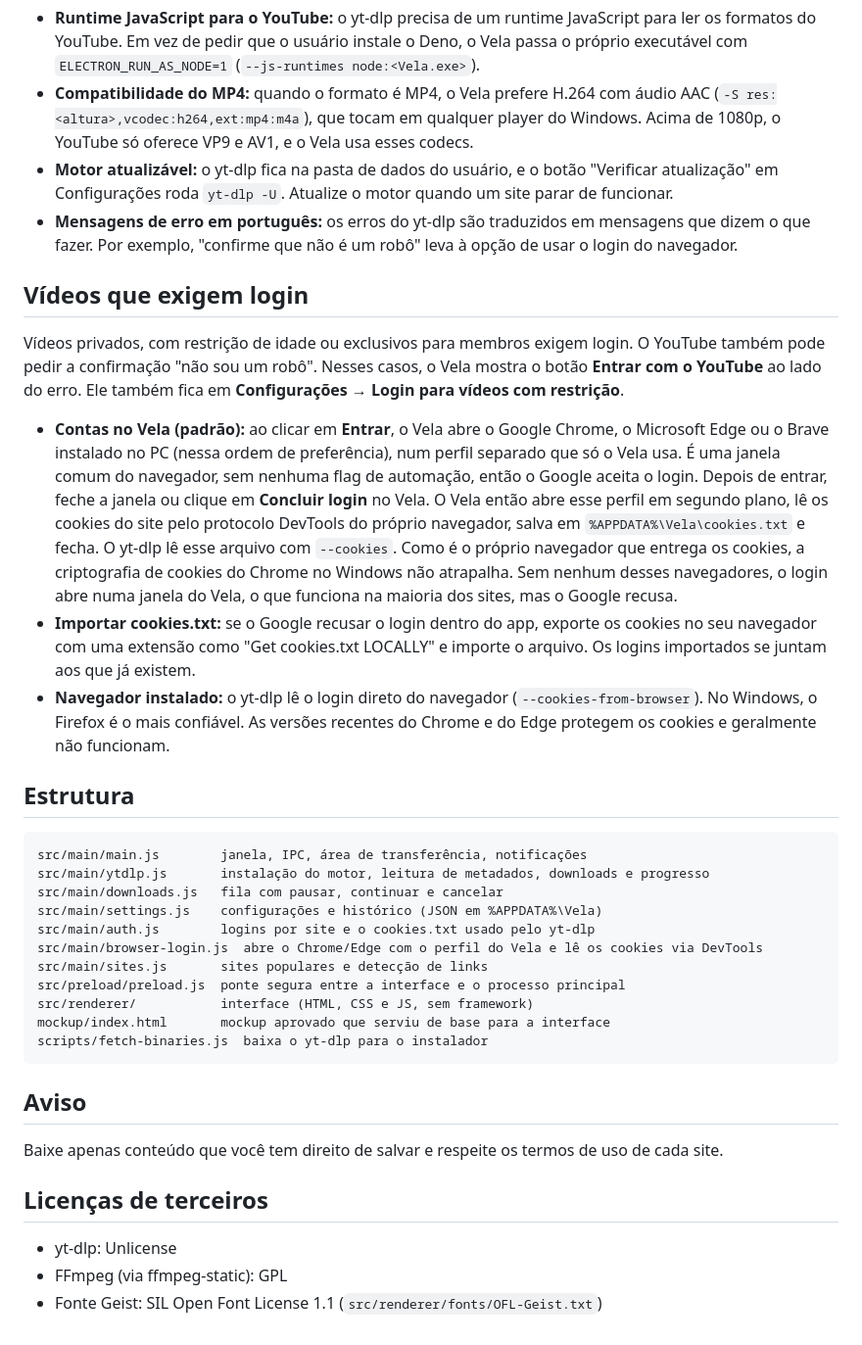
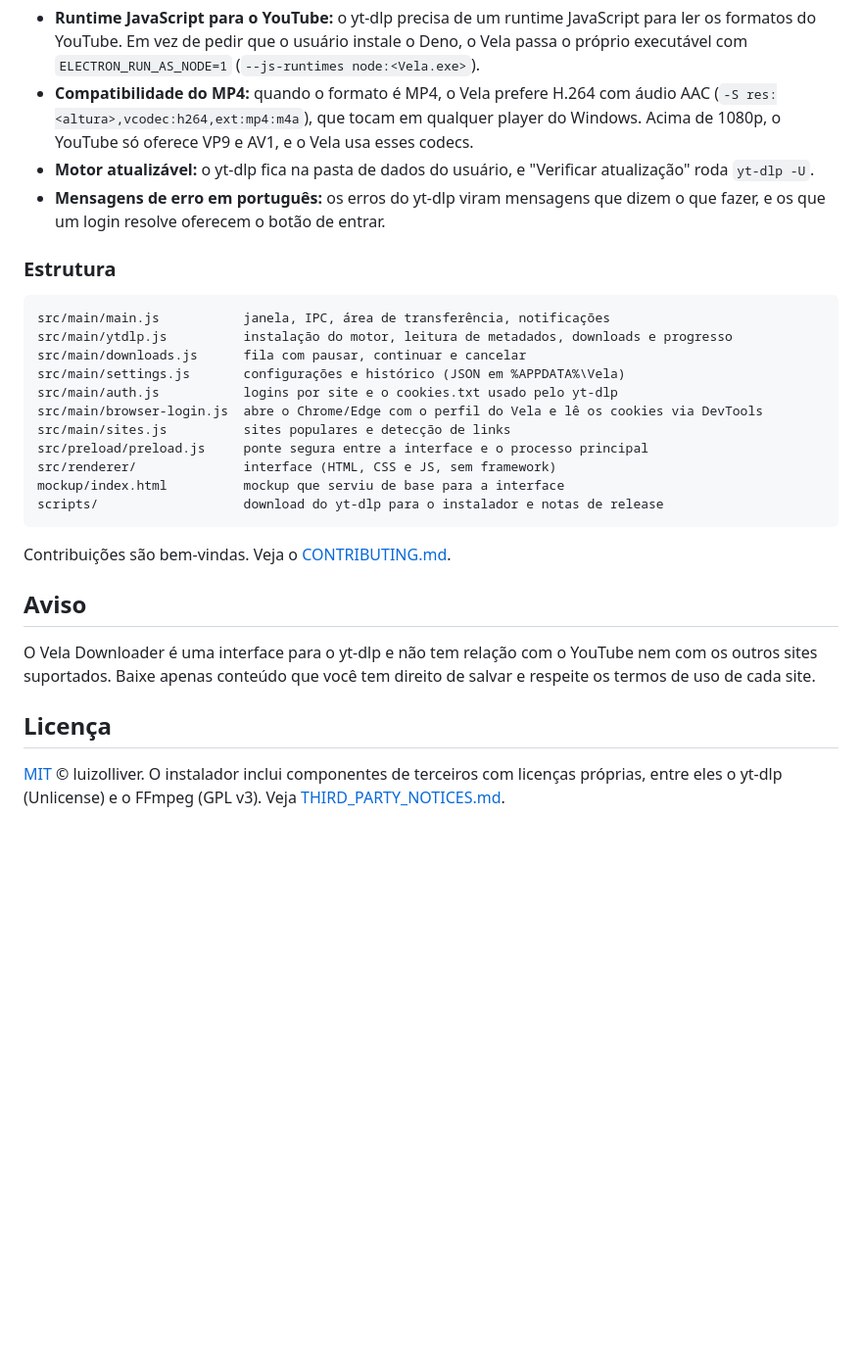
Before and after one commit to luizolliver/youtube-dl, a Markdown page: README.md, the part around one of its changes. Shown at 98% size. Drawn GitHub-style; blank space fills up the shorter version.

````diff
--- a/README.md
+++ b/README.md
@@ -53,39 +94,31 @@ O comando baixa o `yt-dlp.exe` para `resources/bin`, que vai embutido no instala
 
 - **Runtime JavaScript para o YouTube:** o yt-dlp precisa de um runtime JavaScript para ler os formatos do YouTube. Em vez de pedir que o usuário instale o Deno, o Vela passa o próprio executável com `ELECTRON_RUN_AS_NODE=1` (`--js-runtimes node:<Vela.exe>`).
 - **Compatibilidade do MP4:** quando o formato é MP4, o Vela prefere H.264 com áudio AAC (`-S res:<altura>,vcodec:h264,ext:mp4:m4a`), que tocam em qualquer player do Windows. Acima de 1080p, o YouTube só oferece VP9 e AV1, e o Vela usa esses codecs.
-- **Motor atualizável:** o yt-dlp fica na pasta de dados do usuário, e o botão "Verificar atualização" em Configurações roda `yt-dlp -U`. Atualize o motor quando um site parar de funcionar.
-- **Mensagens de erro em português:** os erros do yt-dlp são traduzidos em mensagens que dizem o que fazer. Por exemplo, "confirme que não é um robô" leva à opção de usar o login do navegador.
+- **Motor atualizável:** o yt-dlp fica na pasta de dados do usuário, e "Verificar atualização" roda `yt-dlp -U`.
+- **Mensagens de erro em português:** os erros do yt-dlp viram mensagens que dizem o que fazer, e os que um login resolve oferecem o botão de entrar.
 
-## Vídeos que exigem login
-
-Vídeos privados, com restrição de idade ou exclusivos para membros exigem login. O YouTube também pode pedir a confirmação "não sou um robô". Nesses casos, o Vela mostra o botão **Entrar com o YouTube** ao lado do erro. Ele também fica em **Configurações → Login para vídeos com restrição**.
-
-- **Contas no Vela (padrão):** ao clicar em **Entrar**, o Vela abre o Google Chrome, o Microsoft Edge ou o Brave instalado no PC (nessa ordem de preferência), num perfil separado que só o Vela usa. É uma janela comum do navegador, sem nenhuma flag de automação, então o Google aceita o login. Depois de entrar, feche a janela ou clique em **Concluir login** no Vela. O Vela então abre esse perfil em segundo plano, lê os cookies do site pelo protocolo DevTools do próprio navegador, salva em `%APPDATA%\Vela\cookies.txt` e fecha. O yt-dlp lê esse arquivo com `--cookies`. Como é o próprio navegador que entrega os cookies, a criptografia de cookies do Chrome no Windows não atrapalha. Sem nenhum desses navegadores, o login abre numa janela do Vela, o que funciona na maioria dos sites, mas o Google recusa.
-- **Importar cookies.txt:** se o Google recusar o login dentro do app, exporte os cookies no seu navegador com uma extensão como "Get cookies.txt LOCALLY" e importe o arquivo. Os logins importados se juntam aos que já existem.
-- **Navegador instalado:** o yt-dlp lê o login direto do navegador (`--cookies-from-browser`). No Windows, o Firefox é o mais confiável. As versões recentes do Chrome e do Edge protegem os cookies e geralmente não funcionam.
-
-## Estrutura
+### Estrutura
 
 ```
-src/main/main.js        janela, IPC, área de transferência, notificações
-src/main/ytdlp.js       instalação do motor, leitura de metadados, downloads e progresso
-src/main/downloads.js   fila com pausar, continuar e cancelar
-src/main/settings.js    configurações e histórico (JSON em %APPDATA%\Vela)
-src/main/auth.js        logins por site e o cookies.txt usado pelo yt-dlp
+src/main/main.js           janela, IPC, área de transferência, notificações
+src/main/ytdlp.js          instalação do motor, leitura de metadados, downloads e progresso
+src/main/downloads.js      fila com pausar, continuar e cancelar
+src/main/settings.js       configurações e histórico (JSON em %APPDATA%\Vela)
+src/main/auth.js           logins por site e o cookies.txt usado pelo yt-dlp
 src/main/browser-login.js  abre o Chrome/Edge com o perfil do Vela e lê os cookies via DevTools
-src/main/sites.js       sites populares e detecção de links
-src/preload/preload.js  ponte segura entre a interface e o processo principal
-src/renderer/           interface (HTML, CSS e JS, sem framework)
-mockup/index.html       mockup aprovado que serviu de base para a interface
-scripts/fetch-binaries.js  baixa o yt-dlp para o instalador
+src/main/sites.js          sites populares e detecção de links
+src/preload/preload.js     ponte segura entre a interface e o processo principal
+src/renderer/              interface (HTML, CSS e JS, sem framework)
+mockup/index.html          mockup que serviu de base para a interface
+scripts/                   download do yt-dlp para o instalador e notas de release
 ```
+
+Contribuições são bem-vindas. Veja o [CONTRIBUTING.md](CONTRIBUTING.md).
 
 ## Aviso
 
-Baixe apenas conteúdo que você tem direito de salvar e respeite os termos de uso de cada site.
+O Vela Downloader é uma interface para o yt-dlp e não tem relação com o YouTube nem com os outros sites suportados. Baixe apenas conteúdo que você tem direito de salvar e respeite os termos de uso de cada site.
 
-## Licenças de terceiros
+## Licença
 
-- yt-dlp: Unlicense
-- FFmpeg (via ffmpeg-static): GPL
-- Fonte Geist: SIL Open Font License 1.1 (`src/renderer/fonts/OFL-Geist.txt`)
+[MIT](LICENSE) © luizolliver. O instalador inclui componentes de terceiros com licenças próprias, entre eles o yt-dlp (Unlicense) e o FFmpeg (GPL v3). Veja [THIRD_PARTY_NOTICES.md](THIRD_PARTY_NOTICES.md).
````
Also changed, not shown: other parts of README.md (+69 -28 lines), CHANGELOG.md (added, +42 -0 lines), CONTRIBUTING.md (added, +26 -0 lines), SECURITY.md (added, +7 -0 lines), THIRD_PARTY_NOTICES.md (added, +28 -0 lines), docs/screenshots/1-colar-link.png (added), docs/screenshots/2-escolher-qualidade.png (added), docs/screenshots/3-progresso.png (added), docs/screenshots/4-login.png (added), docs/screenshots/5-sites-tema-escuro.png (added), 10 other files.
